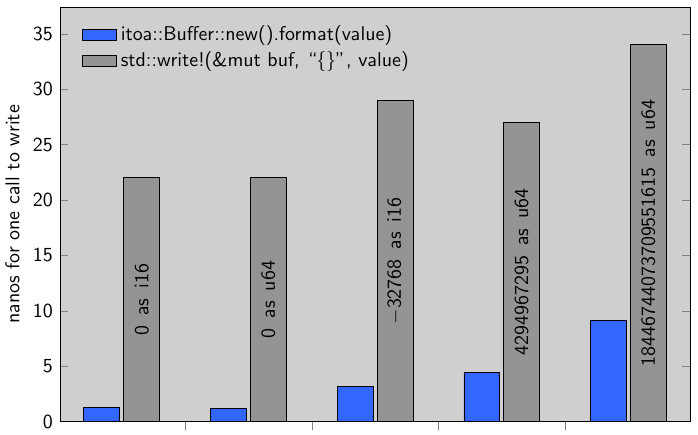
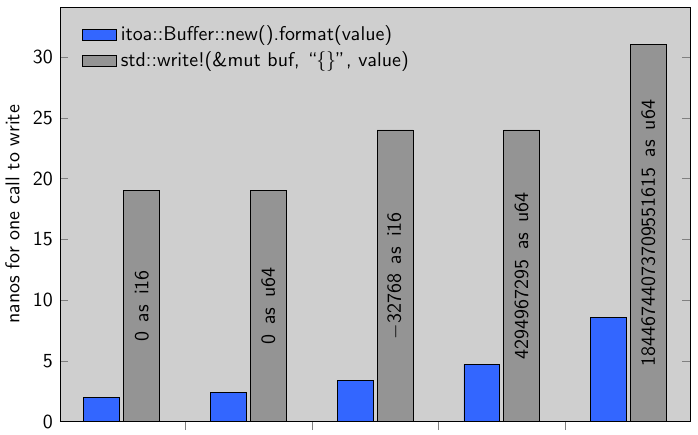
Before and after one commit to dtolnay/itoa, a LaTeX figure (chart/performance.tex): the whole page. Compiled offline with pdfLaTeX.

Commit message:
Update benchmark chart

```diff
--- a/chart/performance.tex
+++ b/chart/performance.tex
@@ -57,11 +57,11 @@
     area legend,
     nodes near coords={},
   ] coordinates {
-    (0, 1.3)
-    (1, 1.2)
-    (2, 3.2)
-    (3, 4.4)
-    (4, 9.1)
+    (0, 2.0)
+    (1, 2.4)
+    (2, 3.4)
+    (3, 4.7)
+    (4, 8.6)
   };
   \addplot[
     black,
```
Also changed, not shown: performance.png, chart/performance.tex (10 more changed lines).
